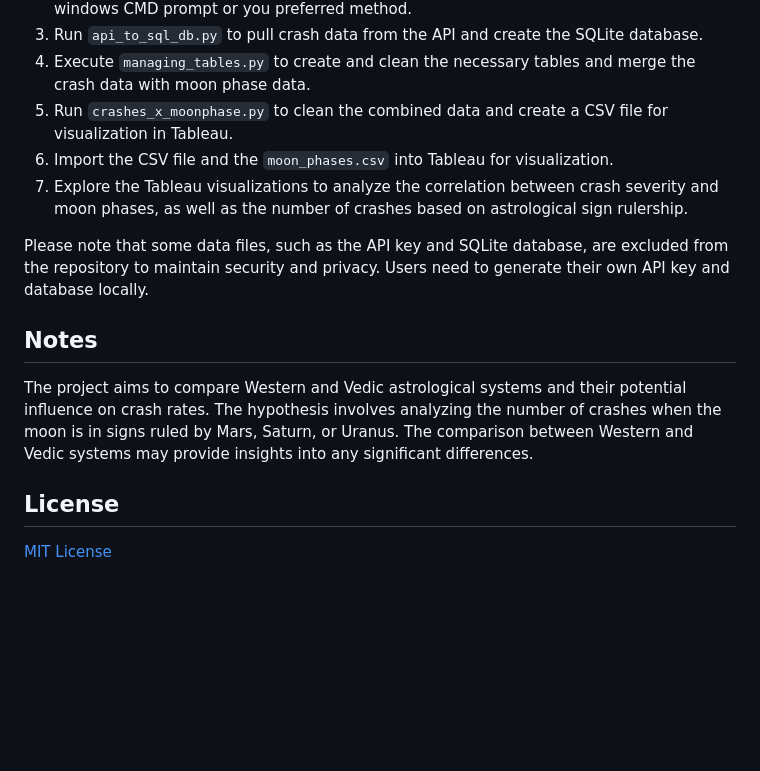
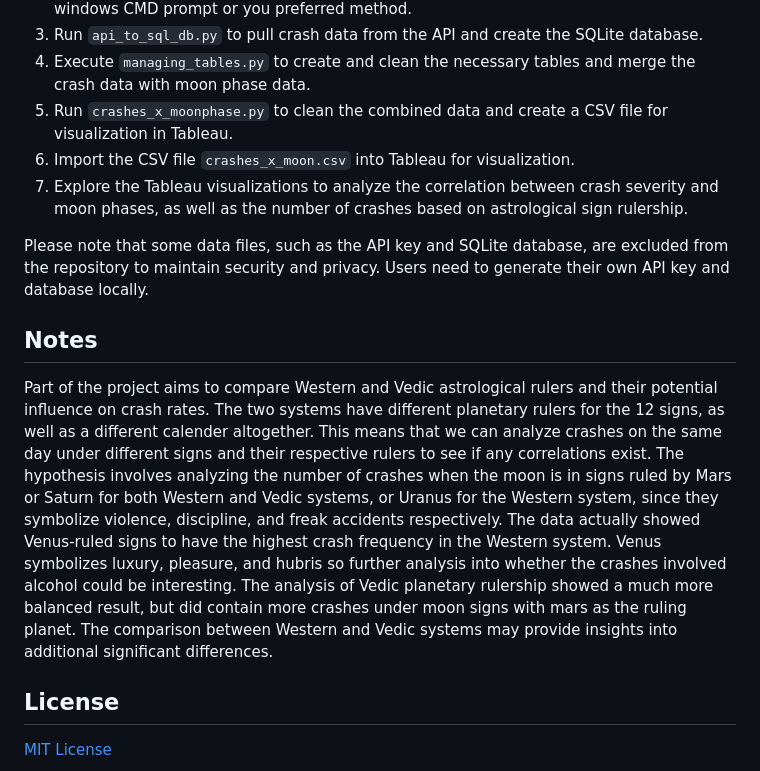
Before and after one commit to shw-bot/crashes_x_moon, a Markdown page: README.md, the part around the change. Drawn GitHub-style; blank space fills up the shorter version.

```diff
--- a/README.md
+++ b/README.md
@@ -26,13 +26,13 @@ To replicate the analysis and visualizations, follow these steps:
 3. Run `api_to_sql_db.py` to pull crash data from the API and create the SQLite database.
 4. Execute `managing_tables.py` to create and clean the necessary tables and merge the crash data with moon phase data.
 5. Run `crashes_x_moonphase.py` to clean the combined data and create a CSV file for visualization in Tableau.
-6. Import the CSV file and the `moon_phases.csv` into Tableau for visualization.
+6. Import the CSV file  `crashes_x_moon.csv` into Tableau for visualization.
 7. Explore the Tableau visualizations to analyze the correlation between crash severity and moon phases, as well as the number of crashes based on astrological sign rulership.
 
 Please note that some data files, such as the API key and SQLite database, are excluded from the repository to maintain security and privacy. Users need to generate their own API key and database locally.
 
 ## Notes
-The project aims to compare Western and Vedic astrological systems and their potential influence on crash rates. The hypothesis involves analyzing the number of crashes when the moon is in signs ruled by Mars, Saturn, or Uranus. The comparison between Western and Vedic systems may provide insights into any significant differences.
+Part of the project aims to compare Western and Vedic astrological rulers and their potential influence on crash rates. The two systems have different planetary rulers for the 12 signs, as well as a different calender altogether. This means that we can analyze crashes on the same day under different signs and their respective rulers to see if any correlations exist. The hypothesis involves analyzing the number of crashes when the moon is in signs ruled by Mars or Saturn for both Western and Vedic systems, or Uranus for the Western system, since they symbolize violence, discipline, and freak accidents respectively. The data actually showed Venus-ruled signs to have the highest crash frequency in the Western system. Venus symbolizes luxury, pleasure, and hubris so further analysis into whether the crashes involved alcohol could be interesting. The analysis of Vedic planetary rulership showed a much more balanced result, but did contain more crashes under moon signs with mars as the ruling planet. The comparison between Western and Vedic systems may provide insights into additional significant differences.
 
 ## License
 [MIT License](LICENSE)
```
